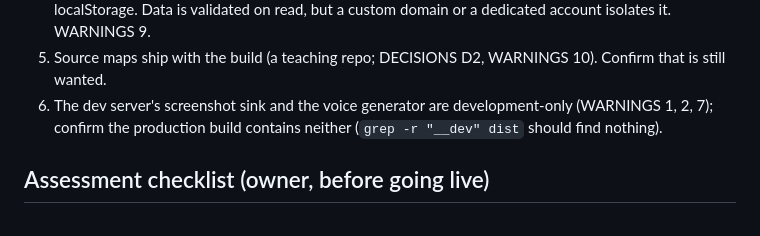
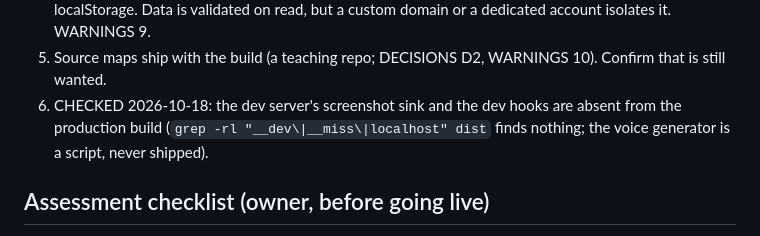
Before and after one commit to spaced-lab/miss-beta, a Markdown page: docs/SAFETY.md, the part around the change. Drawn GitHub-style.

Commit message:
docs(safety): dev-only code confirmed absent from the production build
grep finds no __dev (screenshot sink), __miss (dev hooks) or localhost string anywhere in dist/; SAFETY.md
finding 6 is closed. Lore: C1.

Co-Authored-By: Claude Opus 5.5 <noreply@anthropic.com>

```diff
--- a/docs/SAFETY.md
+++ b/docs/SAFETY.md
@@ -40,8 +40,8 @@ Findings to look at during the assessment (not yet fixed, each a judgement call)
 4. One origin per GitHub account: other project pages on `<user>.github.io` share this game's localStorage.
    Data is validated on read, but a custom domain or a dedicated account isolates it. WARNINGS 9.
 5. Source maps ship with the build (a teaching repo; DECISIONS D2, WARNINGS 10). Confirm that is still wanted.
-6. The dev server's screenshot sink and the voice generator are development-only (WARNINGS 1, 2, 7); confirm the
-   production build contains neither (`grep -r "__dev" dist` should find nothing).
+6. CHECKED 2026-10-18: the dev server's screenshot sink and the dev hooks are absent from the production build
+   (`grep -rl "__dev\|__miss\|localhost" dist` finds nothing; the voice generator is a script, never shipped).
 
 ## Assessment checklist (owner, before going live)
 
```
